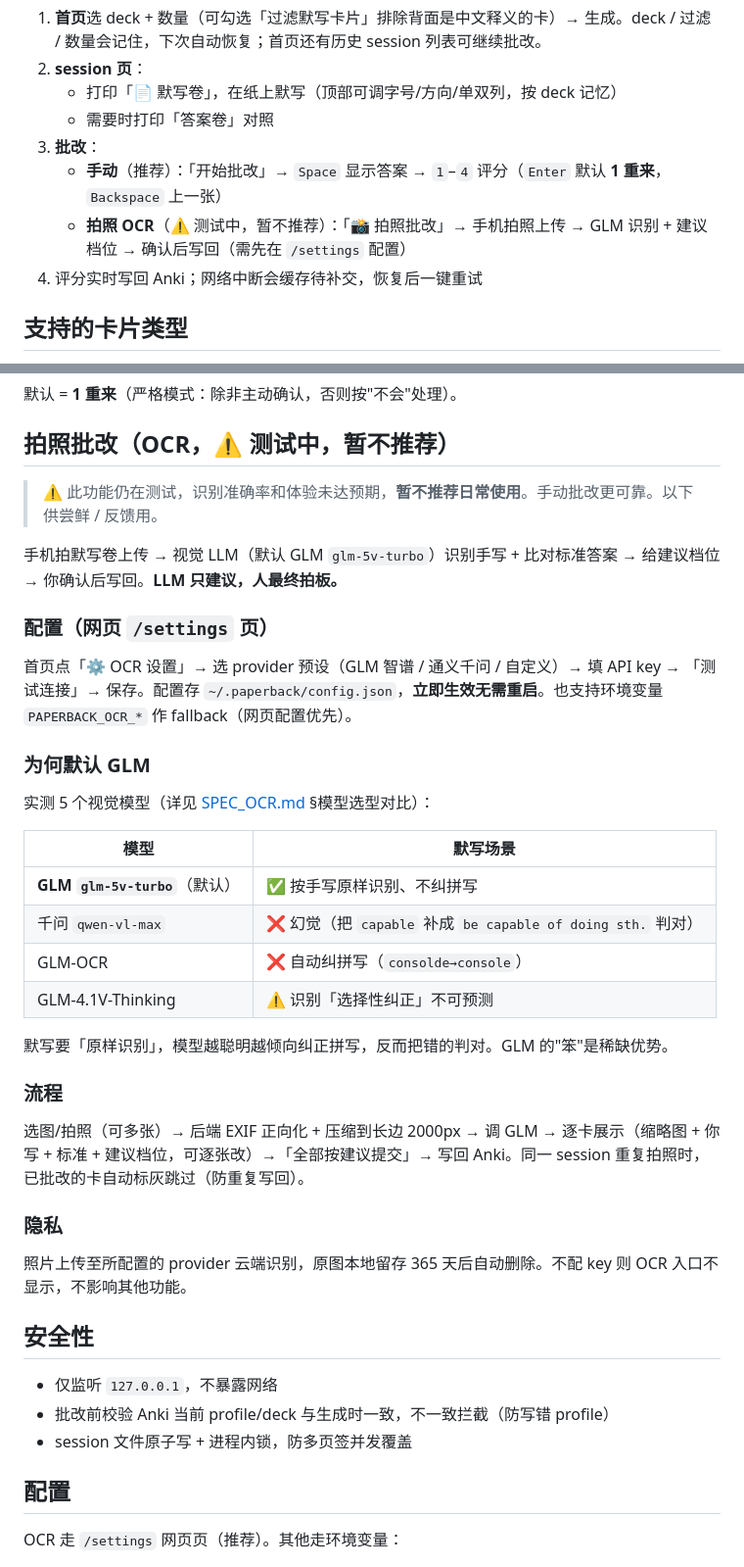
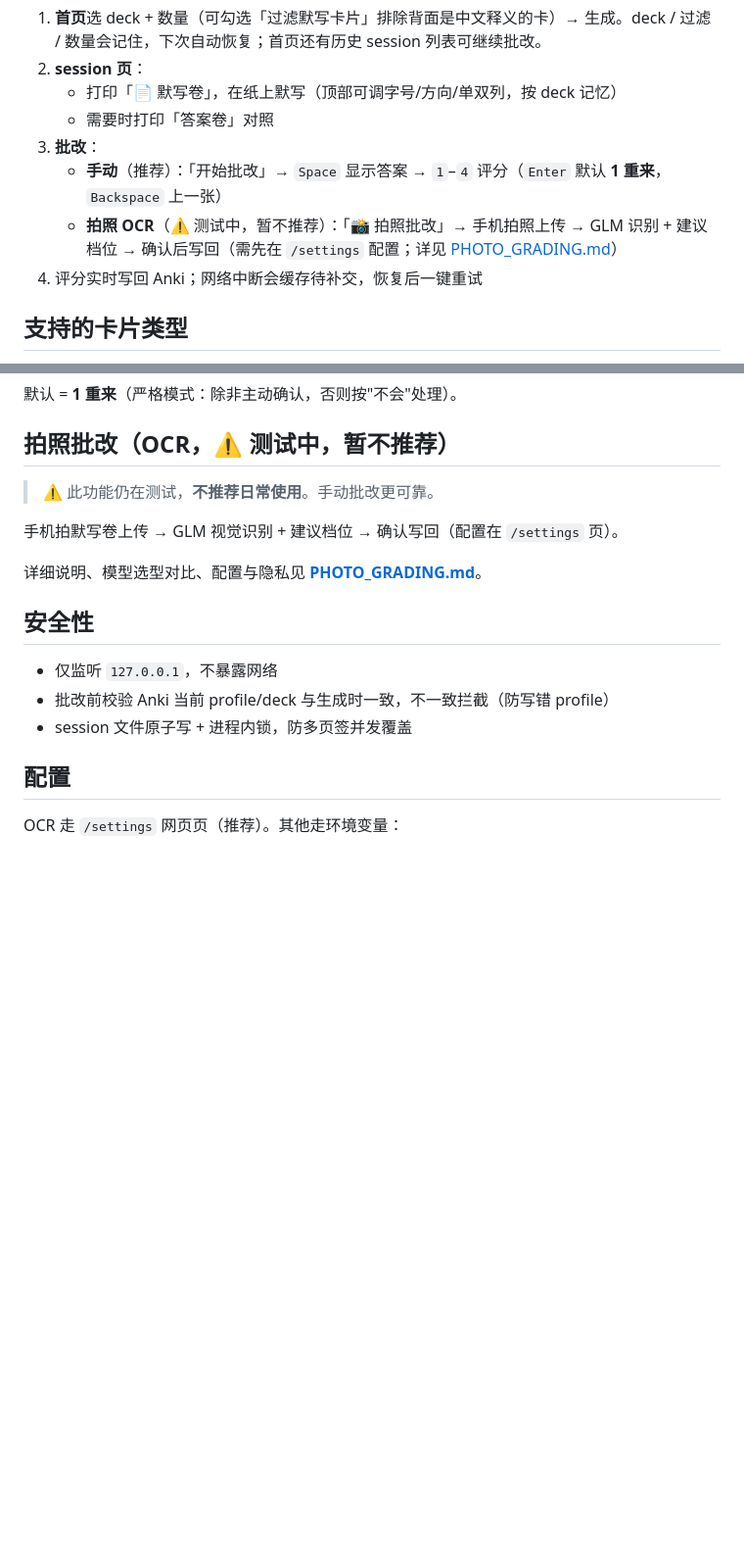
Before and after one commit to xmonkey/paperback, a Markdown page: README.md, 2 parts joined by grey strips. Shown at 98% size. GitHub-like rendering; blank space fills up the shorter version.

```diff
--- a/README.md
+++ b/README.md
@@ -54,7 +54,7 @@ uv run paperback          # 监听 http://127.0.0.1:8000
    - 需要时打印「答案卷」对照
 3. **批改**：
    - **手动**（推荐）：「开始批改」→ `Space` 显示答案 → `1`–`4` 评分（`Enter` 默认 **1 重来**，`Backspace` 上一张）
-   - **拍照 OCR**（⚠️ 测试中，暂不推荐）：「📸 拍照批改」→ 手机拍照上传 → GLM 识别 + 建议档位 → 确认后写回（需先在 `/settings` 配置）
+   - **拍照 OCR**（⚠️ 测试中，暂不推荐）：「📸 拍照批改」→ 手机拍照上传 → GLM 识别 + 建议档位 → 确认后写回（需先在 `/settings` 配置；详见 [PHOTO_GRADING.md](PHOTO_GRADING.md)）
 4. 评分实时写回 Anki；网络中断会缓存待补交，恢复后一键重试
 
 ## 支持的卡片类型
@@ -83,34 +83,11 @@ uv run paperback          # 监听 http://127.0.0.1:8000
 
 ## 拍照批改（OCR，⚠️ 测试中，暂不推荐）
 
-> ⚠️ 此功能仍在测试，识别准确率和体验未达预期，**暂不推荐日常使用**。手动批改更可靠。以下供尝鲜 / 反馈用。
+> ⚠️ 此功能仍在测试，**不推荐日常使用**。手动批改更可靠。
 
-手机拍默写卷上传 → 视觉 LLM（默认 GLM `glm-5v-turbo`）识别手写 + 比对标准答案 → 给建议档位 → 你确认后写回。**LLM 只建议，人最终拍板。**
+手机拍默写卷上传 → GLM 视觉识别 + 建议档位 → 确认写回（配置在 `/settings` 页）。
 
-### 配置（网页 `/settings` 页）
-
-首页点「⚙ OCR 设置」→ 选 provider 预设（GLM 智谱 / 通义千问 / 自定义）→ 填 API key → 「测试连接」→ 保存。配置存 `~/.paperback/config.json`，**立即生效无需重启**。也支持环境变量 `PAPERBACK_OCR_*` 作 fallback（网页配置优先）。
-
-### 为何默认 GLM
-
-实测 5 个视觉模型（详见 [SPEC_OCR.md](SPEC_OCR.md) §模型选型对比）：
-
-| 模型 | 默写场景 |
-|---|---|
-| **GLM `glm-5v-turbo`**（默认） | ✅ 按手写原样识别、不纠拼写 |
-| 千问 `qwen-vl-max` | ❌ 幻觉（把 `capable` 补成 `be capable of doing sth.` 判对）|
-| GLM-OCR | ❌ 自动纠拼写（`consolde→console`）|
-| GLM-4.1V-Thinking | ⚠️ 识别「选择性纠正」不可预测 |
-
-默写要「原样识别」，模型越聪明越倾向纠正拼写，反而把错的判对。GLM 的"笨"是稀缺优势。
-
-### 流程
-
-选图/拍照（可多张）→ 后端 EXIF 正向化 + 压缩到长边 2000px → 调 GLM → 逐卡展示（缩略图 + 你写 + 标准 + 建议档位，可逐张改）→「全部按建议提交」→ 写回 Anki。同一 session 重复拍照时，已批改的卡自动标灰跳过（防重复写回）。
-
-### 隐私
-
-照片上传至所配置的 provider 云端识别，原图本地留存 365 天后自动删除。不配 key 则 OCR 入口不显示，不影响其他功能。
+详细说明、模型选型对比、配置与隐私见 **[PHOTO_GRADING.md](PHOTO_GRADING.md)**。
 
 ## 安全性
 
```
Also changed, not shown: other parts of README.md (+2 -2 lines), PHOTO_GRADING.md (added, +32 -0 lines), README.en.md (+6 -29 lines).
